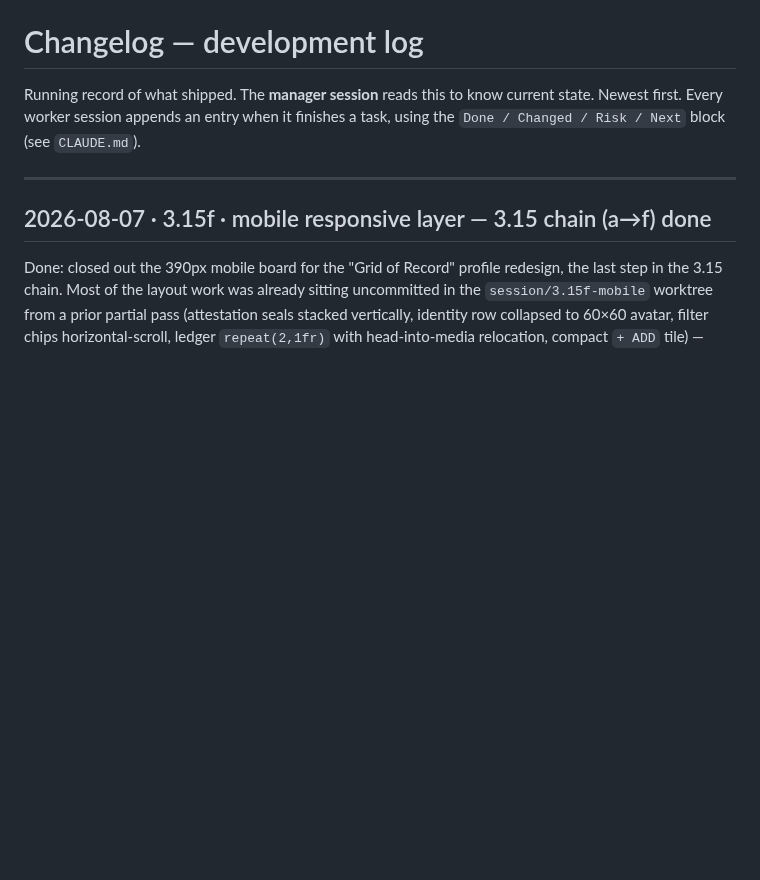
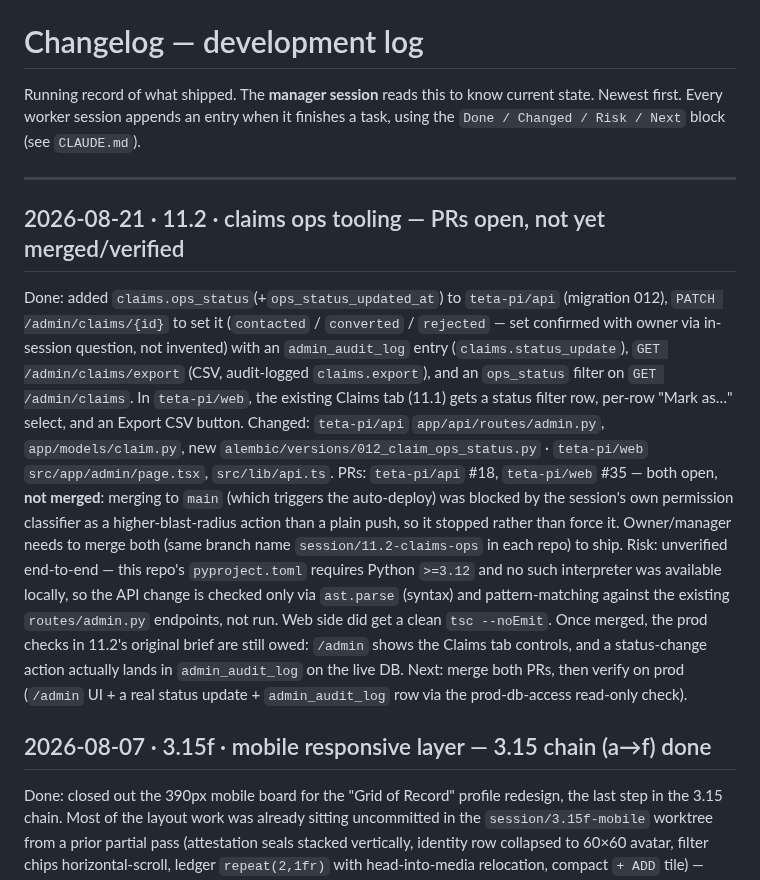
Before and after one commit to teta-pi/infra, a Markdown page: docs/changelog.md, the part around the change. Rendered like a GitHub page; blank space fills up the shorter version.

Commit message:
docs: 11.2 claims ops tooling — PRs open, awaiting merge+prod verify
Co-Authored-By: Claude Fable 5 <noreply@anthropic.com>

```diff
--- a/docs/changelog.md
+++ b/docs/changelog.md
@@ -5,6 +5,33 @@ state. Newest first. Every worker session appends an entry when it finishes a ta
 using the `Done / Changed / Risk / Next` block (see `CLAUDE.md`).
 
 ---
+
+## 2026-08-21 · 11.2 · claims ops tooling — PRs open, not yet merged/verified
+Done: added `claims.ops_status`(+`ops_status_updated_at`) to `teta-pi/api`
+(migration 012), `PATCH /admin/claims/{id}` to set it (`contacted` /
+`converted` / `rejected` — set confirmed with owner via in-session
+question, not invented) with an `admin_audit_log` entry
+(`claims.status_update`), `GET /admin/claims/export` (CSV, audit-logged
+`claims.export`), and an `ops_status` filter on `GET /admin/claims`. In
+`teta-pi/web`, the existing Claims tab (11.1) gets a status filter row,
+per-row "Mark as…" select, and an Export CSV button.
+Changed: `teta-pi/api` `app/api/routes/admin.py`, `app/models/claim.py`,
+new `alembic/versions/012_claim_ops_status.py` · `teta-pi/web`
+`src/app/admin/page.tsx`, `src/lib/api.ts`. PRs: `teta-pi/api` #18,
+`teta-pi/web` #35 — both open, **not merged**: merging to `main` (which
+triggers the auto-deploy) was blocked by the session's own permission
+classifier as a higher-blast-radius action than a plain push, so it
+stopped rather than force it. Owner/manager needs to merge both (same
+branch name `session/11.2-claims-ops` in each repo) to ship.
+Risk: unverified end-to-end — this repo's `pyproject.toml` requires Python
+`>=3.12` and no such interpreter was available locally, so the API change
+is checked only via `ast.parse` (syntax) and pattern-matching against the
+existing `routes/admin.py` endpoints, not run. Web side did get a clean
+`tsc --noEmit`. Once merged, the prod checks in 11.2's original brief are
+still owed: `/admin` shows the Claims tab controls, and a status-change
+action actually lands in `admin_audit_log` on the live DB.
+Next: merge both PRs, then verify on prod (`/admin` UI + a real status
+update + `admin_audit_log` row via the prod-db-access read-only check).
 
 ## 2026-08-07 · 3.15f · mobile responsive layer — 3.15 chain (a→f) done
 Done: closed out the 390px mobile board for the "Grid of Record" profile
```
Also changed, not shown: docs/roadmap.md (+1 -1 lines).
